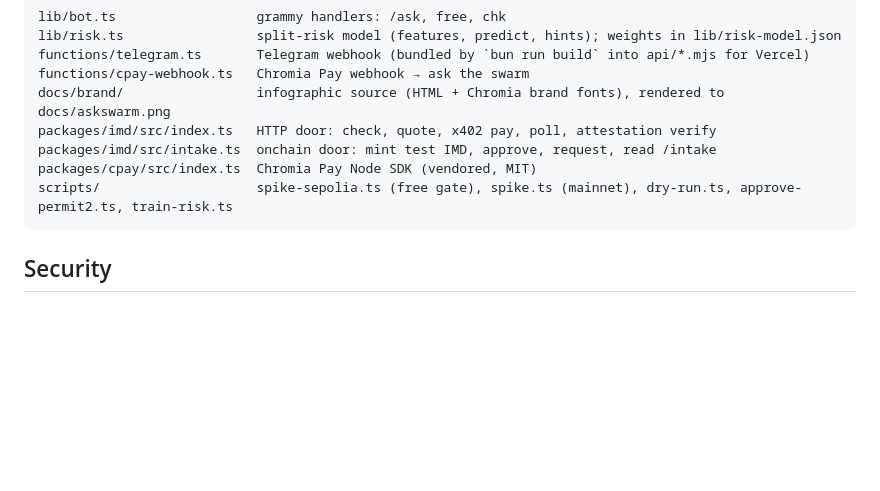
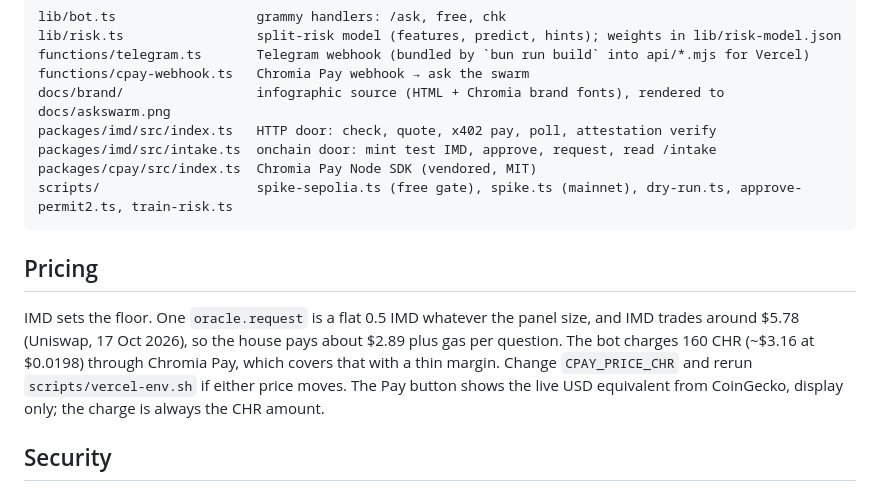
Before and after one commit to ChromiaAgents/askswarm, a Markdown page: README.md, the part around the change. Rendered like a GitHub page; blank space fills up the shorter version.

Commit message:
docs: pricing section, IMD sets the floor
Co-Authored-By: Claude Fable 5.1 <noreply@anthropic.com>

````diff
--- a/README.md
+++ b/README.md
@@ -175,6 +175,14 @@ packages/cpay/src/index.ts  Chromia Pay Node SDK (vendored, MIT)
 scripts/                    spike-sepolia.ts (free gate), spike.ts (mainnet), dry-run.ts, approve-permit2.ts, train-risk.ts
 ```
 
+## Pricing
+
+IMD sets the floor. One `oracle.request` is a flat 0.5 IMD whatever the panel size, and IMD trades
+around $5.78 (Uniswap, 17 Oct 2026), so the house pays about $2.89 plus gas per question. The bot
+charges 160 CHR (~$3.16 at $0.0198) through Chromia Pay, which covers that with a thin margin. Change
+`CPAY_PRICE_CHR` and rerun `scripts/vercel-env.sh` if either price moves. The Pay button shows the
+live USD equivalent from CoinGecko, display only; the charge is always the CHR amount.
+
 ## Security
 
 - Telegram webhook checks `X-Telegram-Bot-Api-Secret-Token`. Chromia Pay webhook verifies the HMAC on the raw body, fulfils only `confirmed` / `overpaid`.
````
